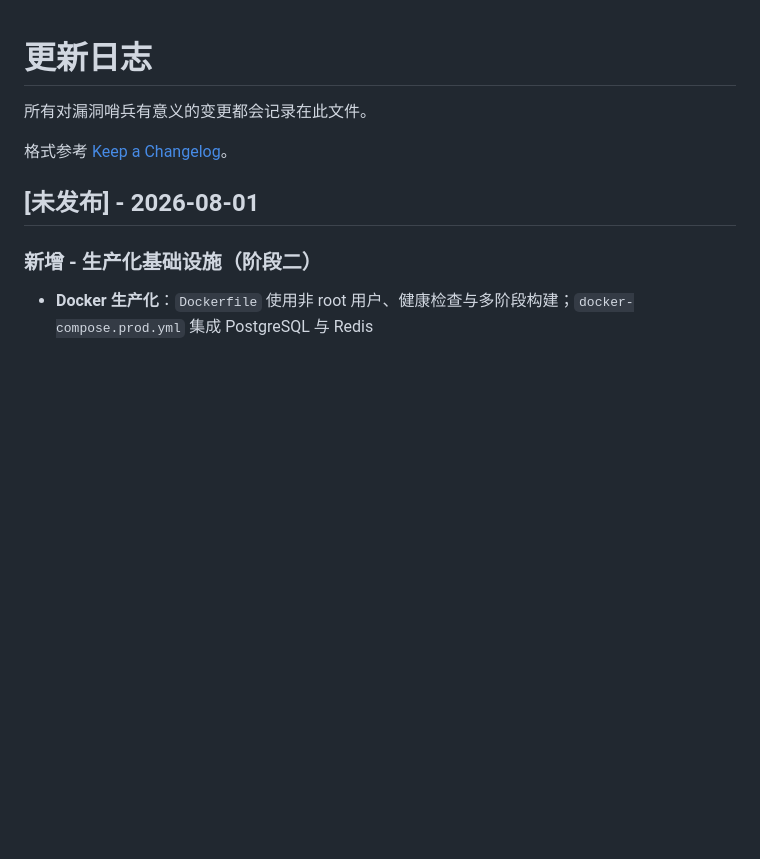
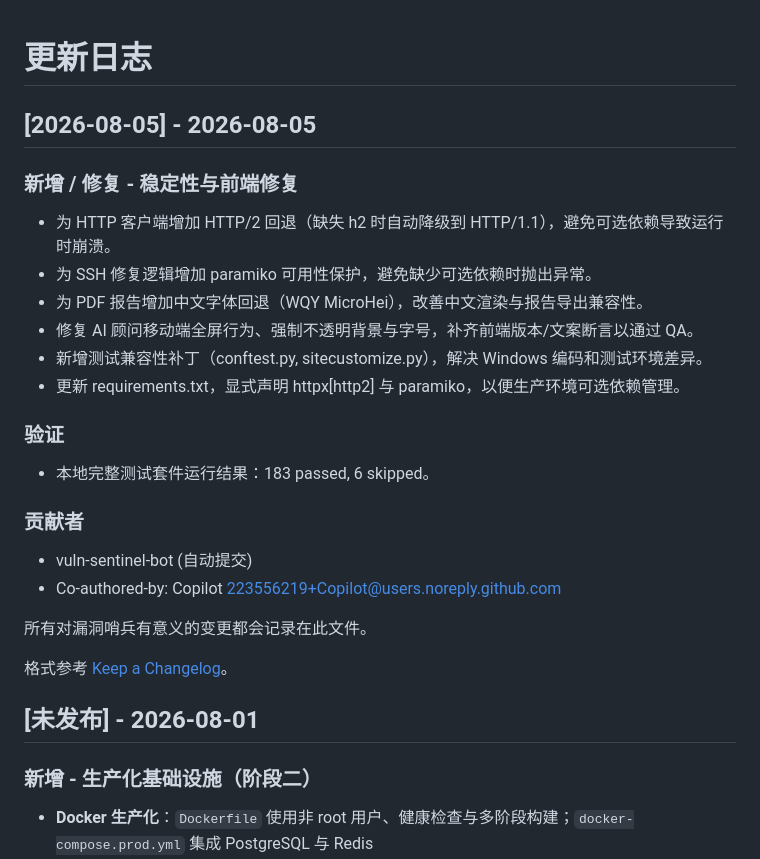
Before and after one commit to tomjoy248-crypto/vuln-sentinel, a Markdown page: CHANGELOG.md, the part around the change. Rendered like a GitHub page; blank space fills up the shorter version.

Commit message:
chore: update CHANGELOG with 2026-08-05 merge summary

```diff
--- a/CHANGELOG.md
+++ b/CHANGELOG.md
@@ -1,4 +1,22 @@
 # 更新日志
+
+## [2026-08-05] - 2026-08-05
+
+### 新增 / 修复 - 稳定性与前端修复
+- 为 HTTP 客户端增加 HTTP/2 回退（缺失 h2 时自动降级到 HTTP/1.1），避免可选依赖导致运行时崩溃。
+- 为 SSH 修复逻辑增加 paramiko 可用性保护，避免缺少可选依赖时抛出异常。
+- 为 PDF 报告增加中文字体回退（WQY MicroHei），改善中文渲染与报告导出兼容性。
+- 修复 AI 顾问移动端全屏行为、强制不透明背景与字号，补齐前端版本/文案断言以通过 QA。
+- 新增测试兼容性补丁（conftest.py, sitecustomize.py），解决 Windows 编码和测试环境差异。
+- 更新 requirements.txt，显式声明 httpx[http2] 与 paramiko，以便生产环境可选依赖管理。
+
+### 验证
+- 本地完整测试套件运行结果：183 passed, 6 skipped。
+
+### 贡献者
+- vuln-sentinel-bot (自动提交)
+- Co-authored-by: Copilot <223556219+Copilot@users.noreply.github.com>
+
 
 所有对漏洞哨兵有意义的变更都会记录在此文件。
 
```
